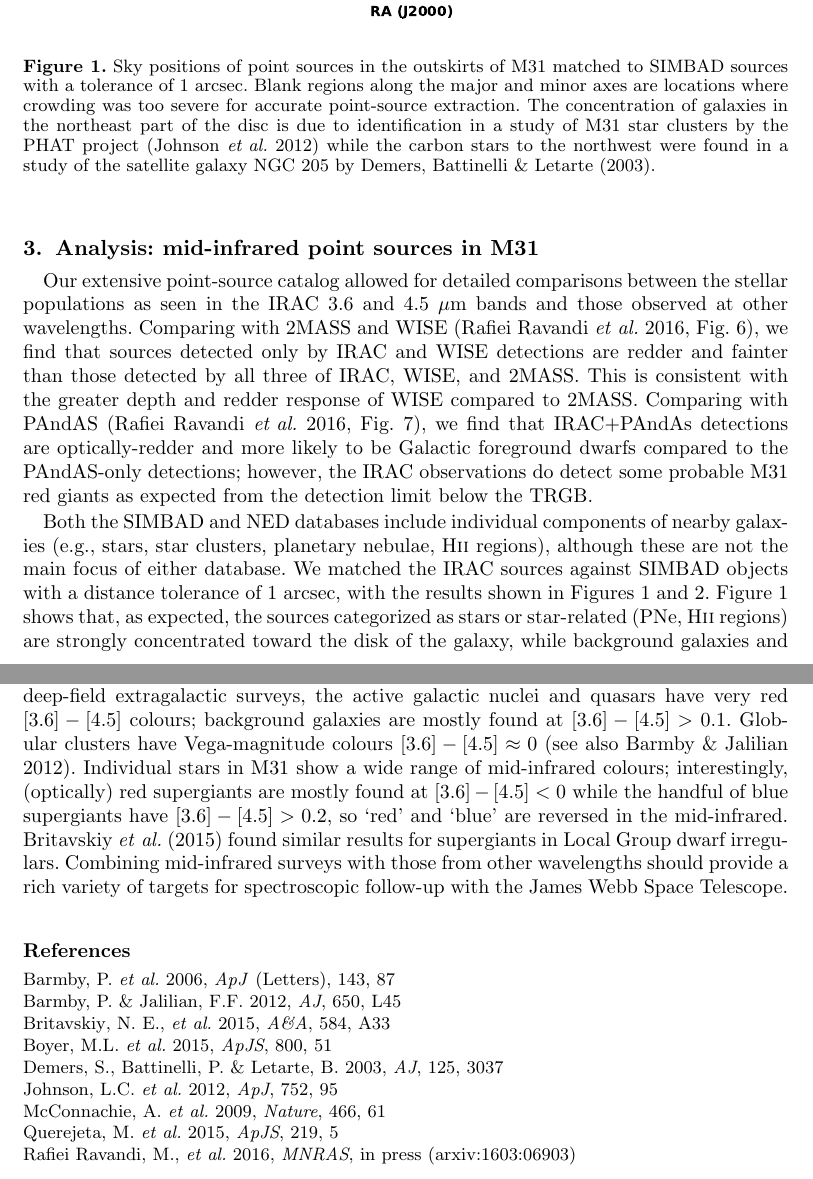
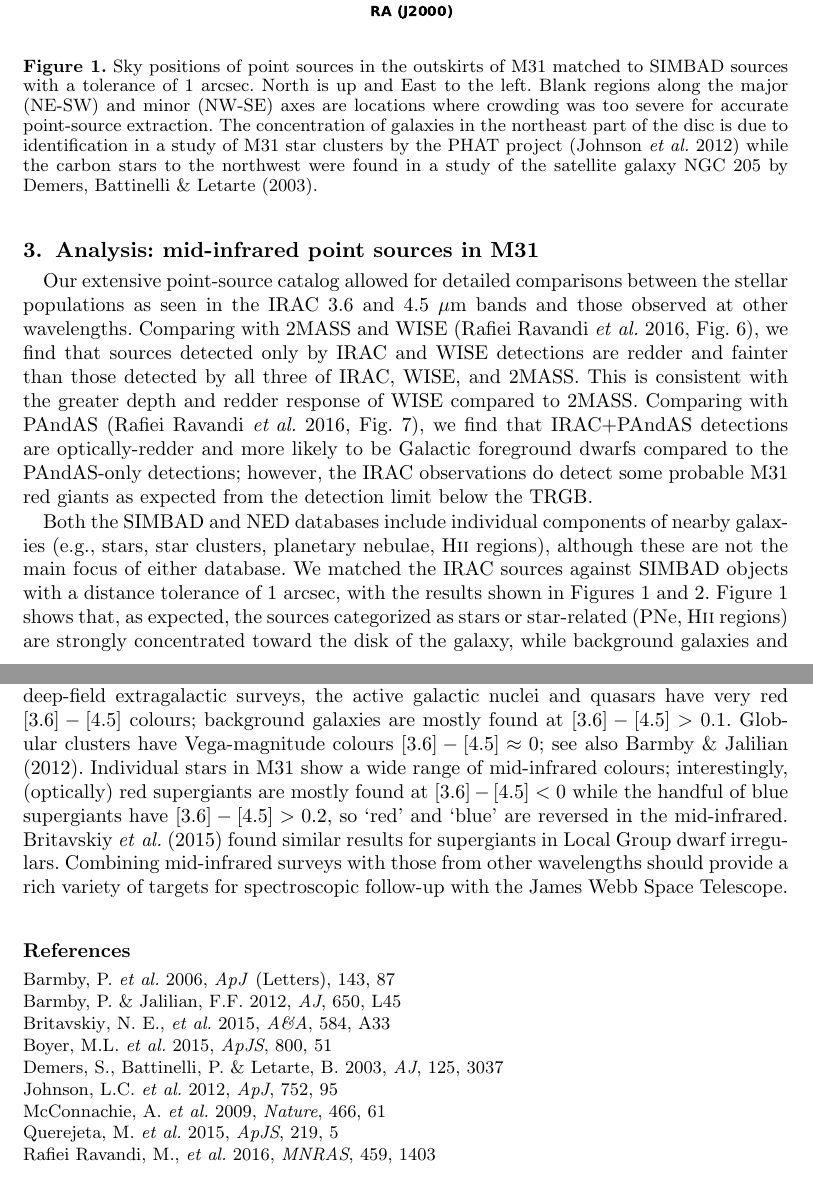
Before and after one commit to PBarmby/iaus321_contrib, a LaTeX document (pbarmby_iaus321.tex): two parts of pages 2 and 3 of 3, joined at a grey line, cut so that both start at the same text. Compiled offline with pdfLaTeX; a LaTeX package or settings file that is missing is left out.

Commit message:
fix a few typos per MRR email

```diff
--- a/pbarmby_iaus321.tex
+++ b/pbarmby_iaus321.tex
@@ -23,7 +23,7 @@ University of Western Ontario, London, Canada \\ email: {\tt pbarmby@uwo.ca}}
 \volume{321}  %% insert here IAU Symposium No.
 \setcounter{page}{1}
 \jname{Formation and Evolution of Galaxy Outskirts}
-\editors{A. Gil de Paz, ed.}
+\editors{A. Gil de Paz, J. C. Lee \& J. H. Knapen, eds.}
 \begin{document}
 
 \maketitle
@@ -71,8 +71,8 @@ are found  at $[4.5]\lesssim15$ and $[3.6]-[4.5] \geq 0.4$.
 \begin{center}
  \includegraphics[width=5in]{barmby_iaus321_fig1}
 % \vspace*{-1.0 cm}
- \caption{Sky positions of point sources in the outskirts of M31 matched to SIMBAD sources with a tolerance of 1~arcsec.
- Blank regions along the major and minor axes are locations where crowding was too severe for accurate point-source extraction.
+ \caption{Sky positions of point sources in the outskirts of M31 matched to SIMBAD sources with a tolerance of 1~arcsec. North is up and East to the left.
+ Blank regions along the major (NE-SW) and minor (NW-SE) axes are locations where crowding was too severe for accurate point-source extraction.
 The concentration of galaxies in the northeast part of the disc is due to identification in a study of M31 star clusters by the PHAT project
 \cite[(Johnson \etal\ 2012)]{johnson12}
 while the carbon stars to the northwest were found in a study of the satellite galaxy NGC~205 by \cite[Demers, Battinelli \& Letarte (2003)]{dbl03}.}
@@ -87,7 +87,7 @@ Our extensive point-source catalog allowed for detailed comparisons between the
 3.6 and 4.5~$\mu$m bands and those observed at other wavelengths. Comparing with 2MASS and WISE  \cite[(Rafiei Ravandi \etal\ 2016, Fig.\ 6)]{rr16},
 we find that sources detected only by IRAC and WISE detections are redder and fainter than those detected by
 all three of IRAC, WISE, and 2MASS. This is consistent with the greater depth and redder response of WISE compared to 2MASS.
-Comparing with PAndAS \cite[(Rafiei Ravandi \etal\ 2016, Fig.\ 7)]{rr16}, we find that IRAC+PAndAs detections are optically-redder and more likely to be
+Comparing with PAndAS \cite[(Rafiei Ravandi \etal\ 2016, Fig.\ 7)]{rr16}, we find that IRAC+PAndAS detections are optically-redder and more likely to be
 Galactic foreground  dwarfs compared to the PAndAS-only detections; however, the IRAC observations do detect some probable M31 red giants
 as expected from the detection limit below the TRGB.
 
@@ -150,7 +150,7 @@ with the James Webb Space Telescope.
 {{Querejeta}, M. \etal} 2015, \textit{ApJS}, 219, 5
 
 \bibitem[Rafiei Ravandi \etal\ (2016)]{rr16}
-{{Rafiei Ravandi}, M., \etal}  2016, \textit{MNRAS}, in press (arxiv:1603:06903)
+{{Rafiei Ravandi}, M., \etal}  2016, \textit{MNRAS}, 459, 1403
 
 
 \end{thebibliography}
```
Also changed, not shown: pbarmby_iaus321.pdf, pbarmby_iaus321.tex (2 more changed lines).
